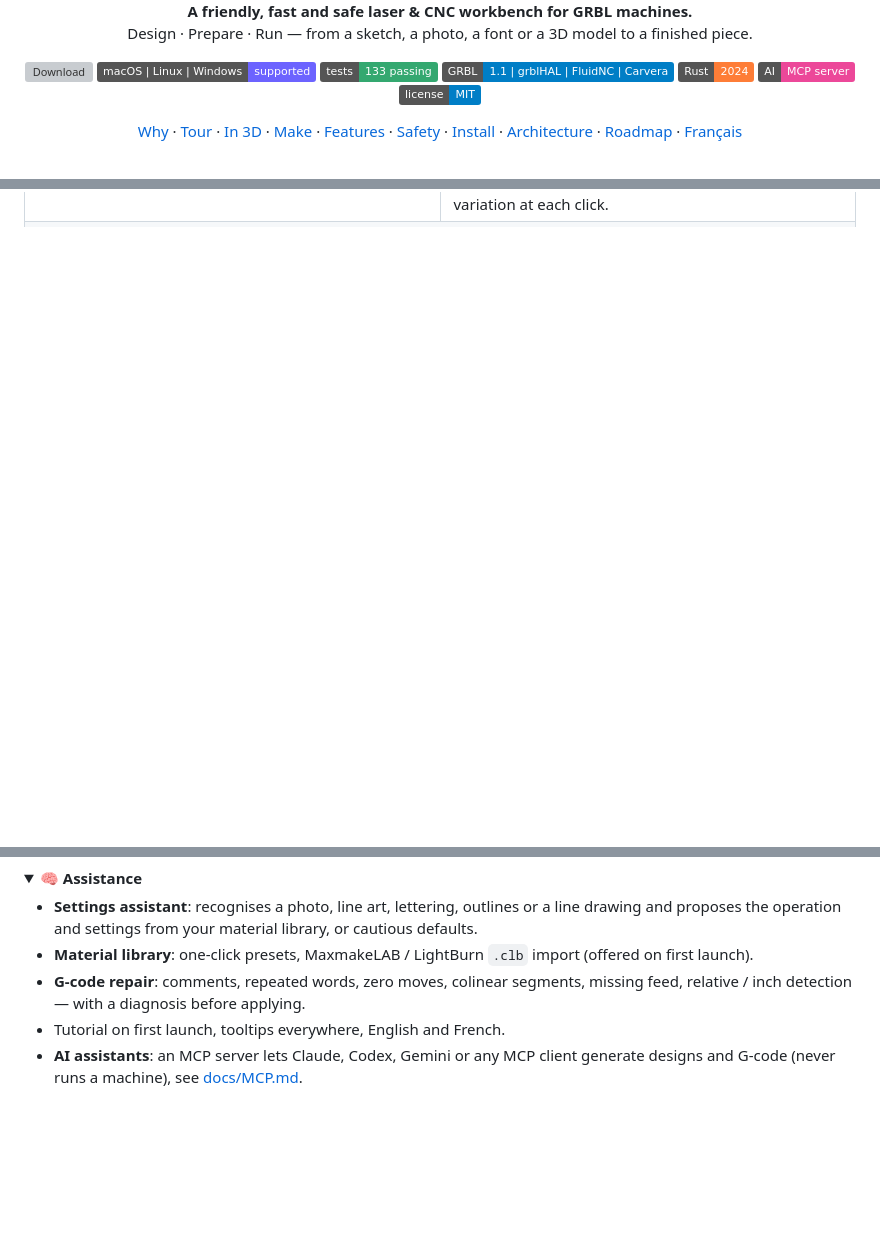
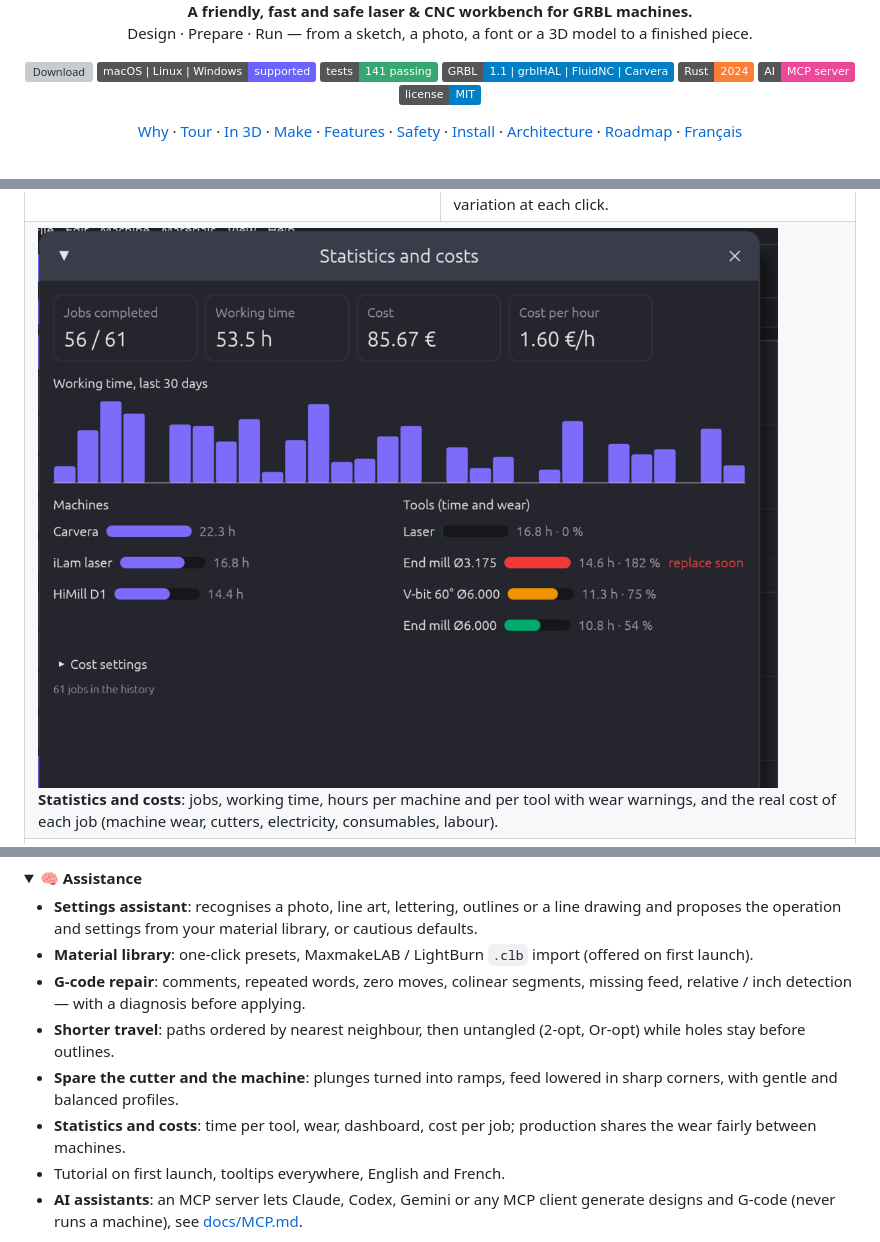
Before and after one commit to barracudapps/MyMaxmakeLab, a Markdown page: README.md, 3 parts joined by grey strips. Drawn GitHub-style; pictures changed too: docs/images/stats.png (added); folded sections open; badges without logos; blank space fills up the shorter version; grey boxes are pictures that could not be loaded.

Commit message:
[IMP] README: optimisations, statistics and costs
Adds the dashboard to the gallery and the path, gentle milling and cost features to the list.

```diff
--- a/README.md
+++ b/README.md
@@ -7,7 +7,7 @@ Design · Prepare · Run — from a sketch, a photo, a font or a 3D model to a f
 
 [![Download](https://img.shields.io/github/v/release/barracudapps/MyMaxmakeLab?label=download&color=fa8c52)](https://github.com/barracudapps/MyMaxmakeLab/releases/latest)
 ![Platforms](https://img.shields.io/badge/macOS%20%7C%20Linux%20%7C%20Windows-supported-6c63ff)
-![Tests](https://img.shields.io/badge/tests-133%20passing-34a870)
+![Tests](https://img.shields.io/badge/tests-141%20passing-34a870)
 ![GRBL](https://img.shields.io/badge/GRBL-1.1%20%7C%20grblHAL%20%7C%20FluidNC%20%7C%20Carvera-informational)
 ![Rust](https://img.shields.io/badge/Rust-2024-orange?logo=rust)
 [![MCP](https://img.shields.io/badge/AI-MCP%20server-ec4899)](docs/MCP.md)
@@ -102,6 +102,9 @@ multi-axis programs.
 <td width="50%"><img src="docs/images/ornaments.png" alt="Ornaments by style"><br><b>Ornaments by style</b>: Viking, Celtic, African, Maya, Greek, Japanese, Art Deco, Polynesian, Islamic; a new variation at each click.</td>
 </tr>
 <tr>
+<td colspan="2"><img src="docs/images/stats.png" alt="Statistics and costs"><br><b>Statistics and costs</b>: jobs, working time, hours per machine and per tool with wear warnings, and the real cost of each job (machine wear, cutters, electricity, consumables, labour).</td>
+</tr>
+<tr>
 <td colspan="2"><img src="docs/images/fonts.png" alt="Bundled fonts"><br><b>46 fonts built in</b>, the same on every computer: 39 open fonts and 7 single-line fonts (orange) for pens, V-bits and fast laser marking.</td>
 </tr>
 </table>
@@ -193,6 +196,12 @@ multi-axis programs.
   import (offered on first launch).
 - **G-code repair**: comments, repeated words, zero moves, colinear segments,
   missing feed, relative / inch detection — with a diagnosis before applying.
+- **Shorter travel**: paths ordered by nearest neighbour, then untangled
+  (2-opt, Or-opt) while holes stay before outlines.
+- **Spare the cutter and the machine**: plunges turned into ramps, feed
+  lowered in sharp corners, with gentle and balanced profiles.
+- **Statistics and costs**: time per tool, wear, dashboard, cost per job;
+  production shares the wear fairly between machines.
 - Tutorial on first launch, tooltips everywhere, English and French.
 - **AI assistants**: an MCP server lets Claude, Codex, Gemini or any MCP
   client generate designs and G-code (never runs a machine), see
```
Also changed, not shown: other parts of README.md (+1 -1 lines).
